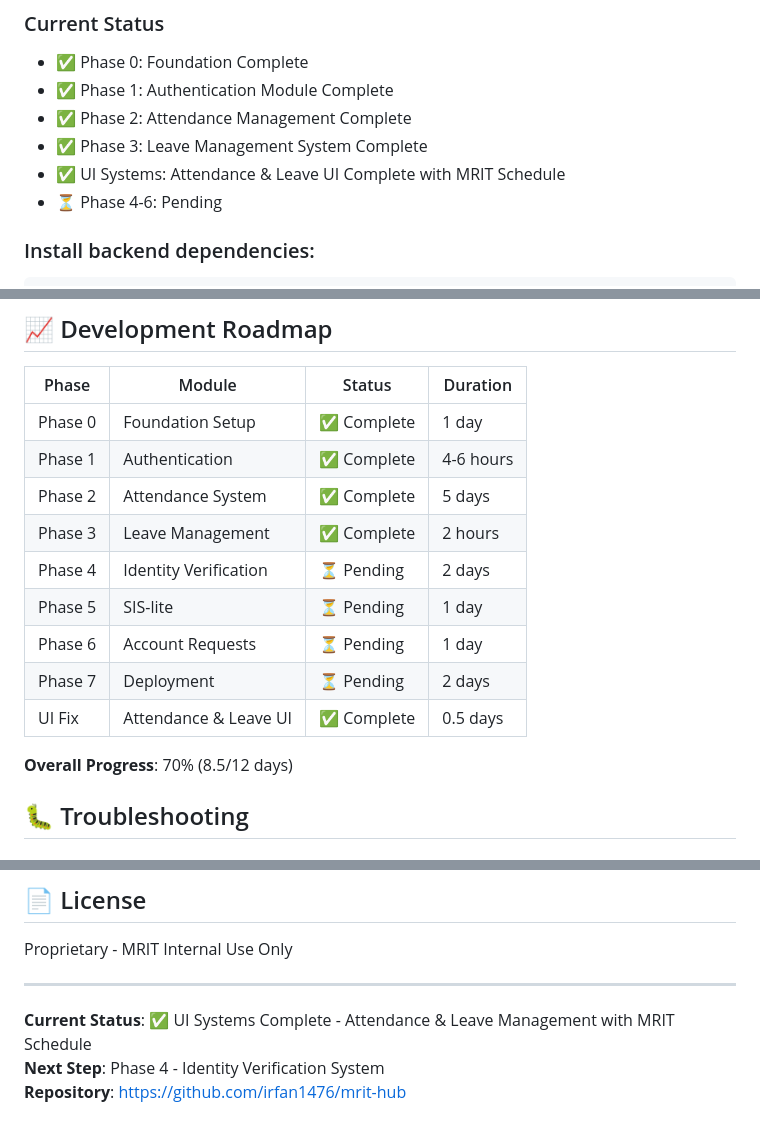
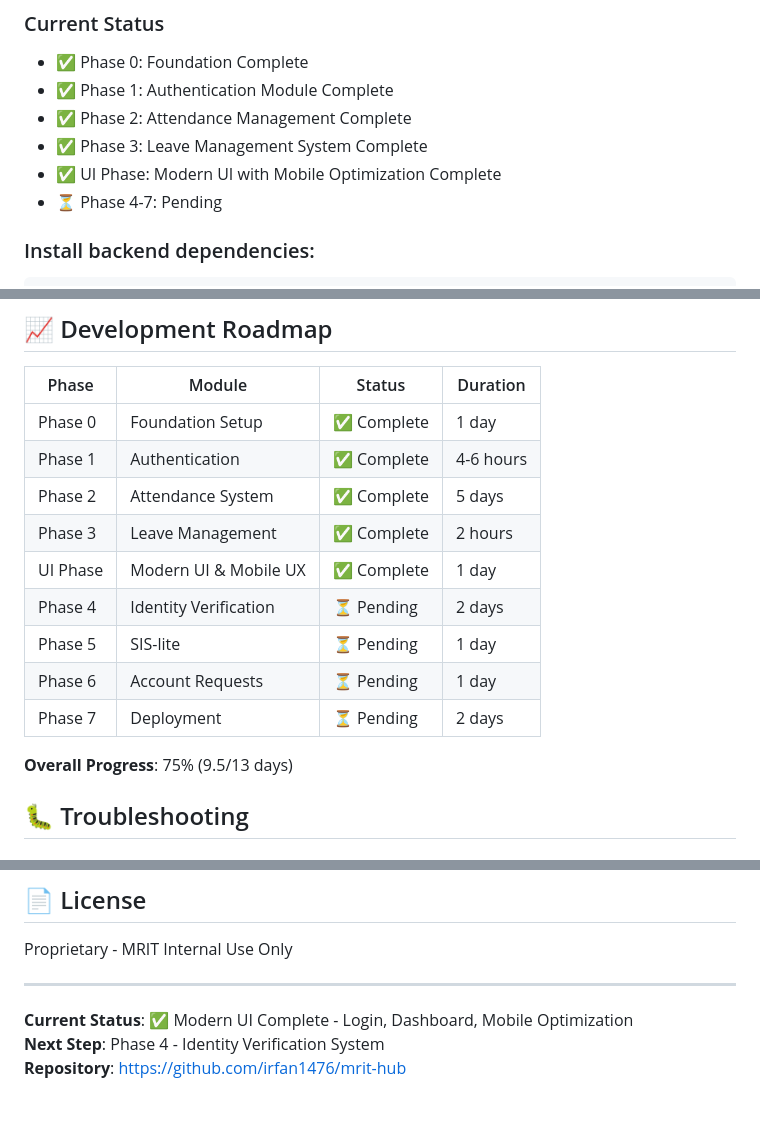
Before and after one commit to irfan1476/mrit-hub, a Markdown page: README.md, 3 parts joined by grey strips. Rendered like a GitHub page.

````diff
--- a/README.md
+++ b/README.md
@@ -120,8 +120,8 @@ Initial data includes:
 - ✅ Phase 1: Authentication Module Complete
 - ✅ Phase 2: Attendance Management Complete
 - ✅ Phase 3: Leave Management System Complete
-- ✅ UI Systems: Attendance & Leave UI Complete with MRIT Schedule
-- ⏳ Phase 4-6: Pending
+- ✅ UI Phase: Modern UI with Mobile Optimization Complete
+- ⏳ Phase 4-7: Pending
 
 ### Install backend dependencies:
 ```bash
@@ -251,13 +251,13 @@ npm run test:cov
 | Phase 1 | Authentication | ✅ Complete | 4-6 hours |
 | Phase 2 | Attendance System | ✅ Complete | 5 days |
 | Phase 3 | Leave Management | ✅ Complete | 2 hours |
+| UI Phase | Modern UI & Mobile UX | ✅ Complete | 1 day |
 | Phase 4 | Identity Verification | ⏳ Pending | 2 days |
 | Phase 5 | SIS-lite | ⏳ Pending | 1 day |
 | Phase 6 | Account Requests | ⏳ Pending | 1 day |
 | Phase 7 | Deployment | ⏳ Pending | 2 days |
-| UI Fix | Attendance & Leave UI | ✅ Complete | 0.5 days |
 
-**Overall Progress**: 70% (8.5/12 days)
+**Overall Progress**: 75% (9.5/13 days)
 
 ## 🐛 Troubleshooting
 
@@ -315,6 +315,6 @@ Proprietary - MRIT Internal Use Only
 
 ---
 
-**Current Status**: ✅ UI Systems Complete - Attendance & Leave Management with MRIT Schedule
+**Current Status**: ✅ Modern UI Complete - Login, Dashboard, Mobile Optimization
 **Next Step**: Phase 4 - Identity Verification System
 **Repository**: https://github.com/irfan1476/mrit-hub
````
Also changed, not shown: STATUS.md (+47 -18 lines), UI-IMPROVEMENTS-COMPLETE.md (added, +416 -0 lines).
